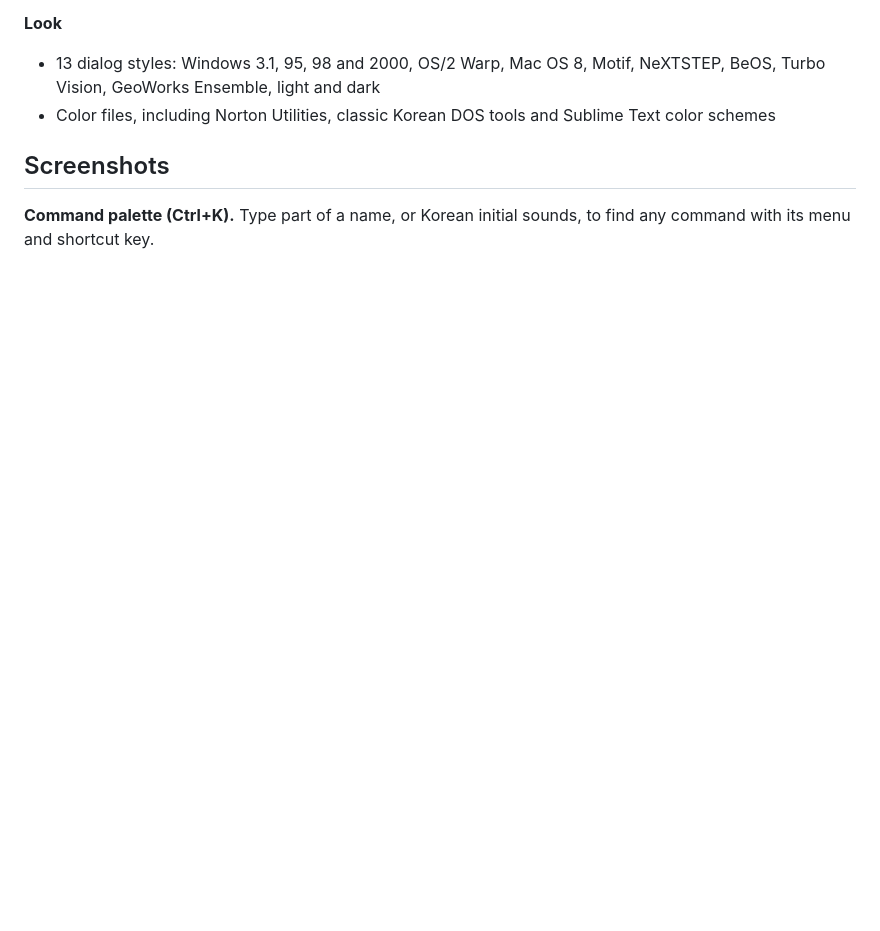
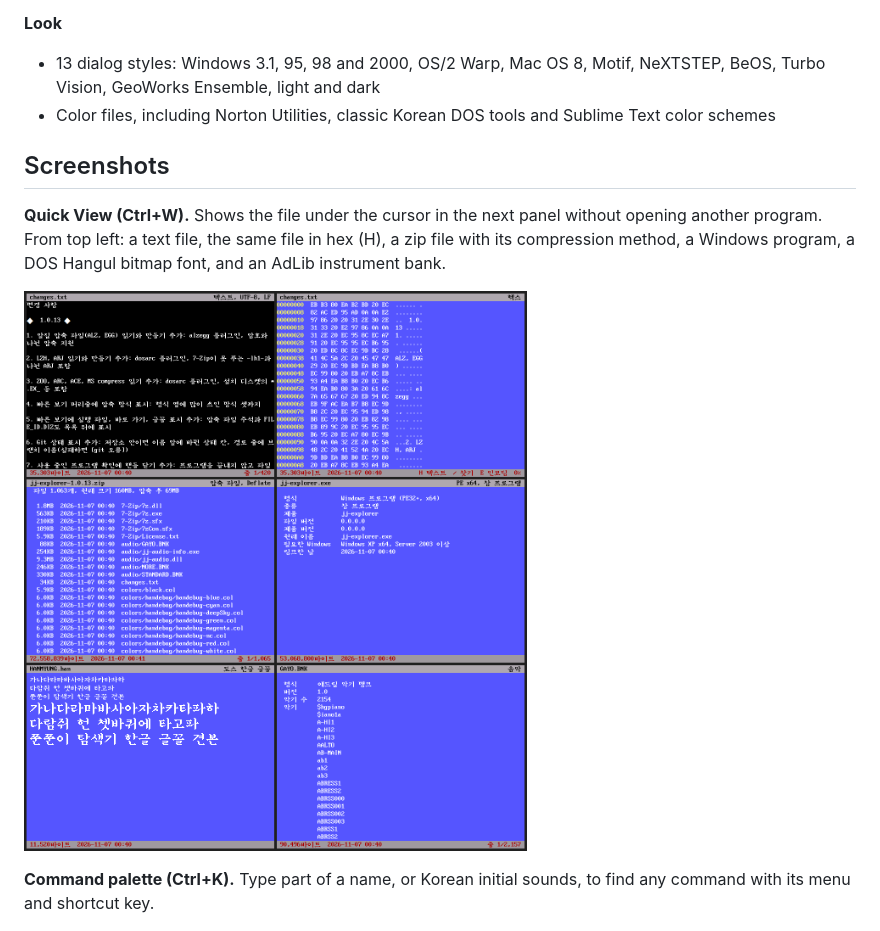
Before and after one commit to hanulso78/jj-explorer-release, a Markdown page: README.md, the part around the change. GitHub-like rendering; pictures changed too: screenshots/quick-view.png (added); blank space fills up the shorter version.

Commit message:
README: Quick View screenshot

```diff
--- a/README.md
+++ b/README.md
@@ -65,6 +65,10 @@ The program and its manual are available in Korean and English. Choose the langu
 - Color files, including Norton Utilities, classic Korean DOS tools and Sublime Text color schemes
 
 ## Screenshots
+
+**Quick View (Ctrl+W).** Shows the file under the cursor in the next panel without opening another program. From top left: a text file, the same file in hex (H), a zip file with its compression method, a Windows program, a DOS Hangul bitmap font, and an AdLib instrument bank.
+
+![Six Quick View modes: text, hex, zip contents, program information, DOS font and AdLib instrument bank](screenshots/quick-view.png)
 
 **Command palette (Ctrl+K).** Type part of a name, or Korean initial sounds, to find any command with its menu and shortcut key.
 
```
